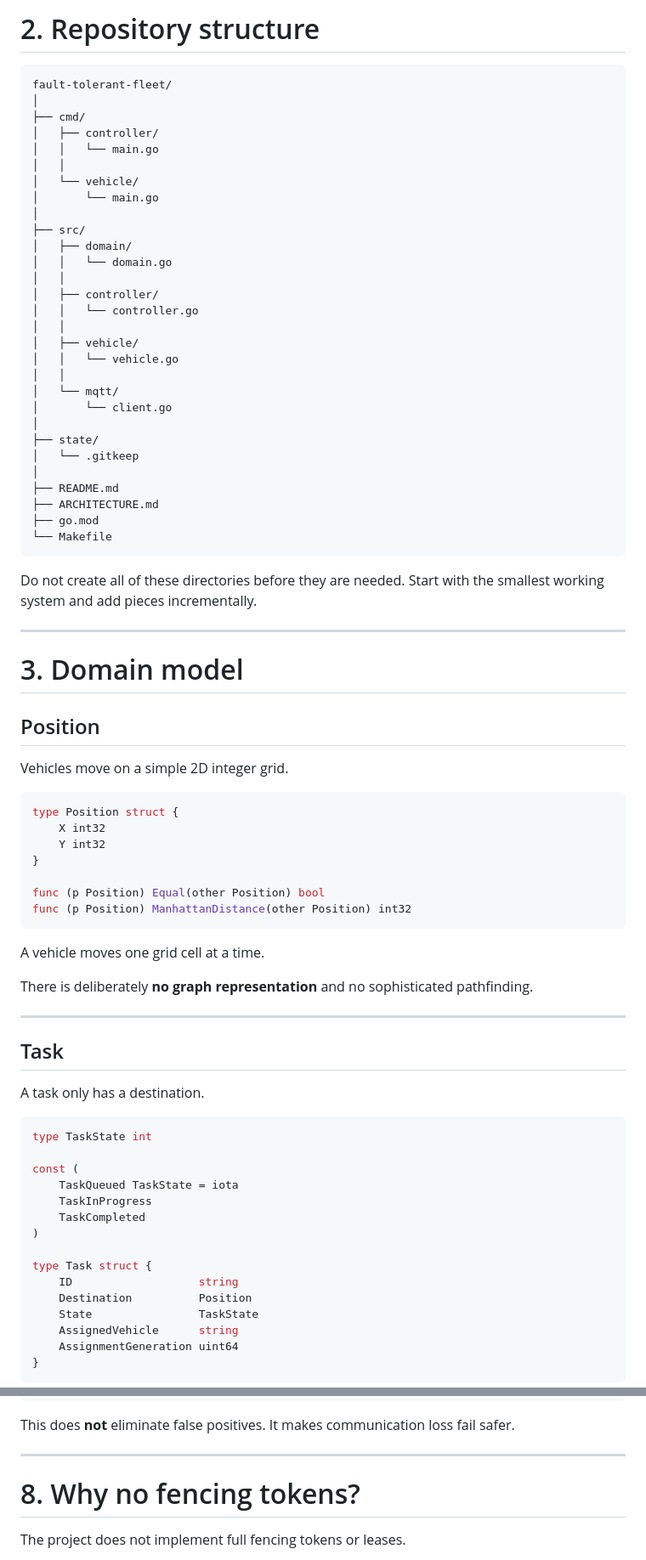
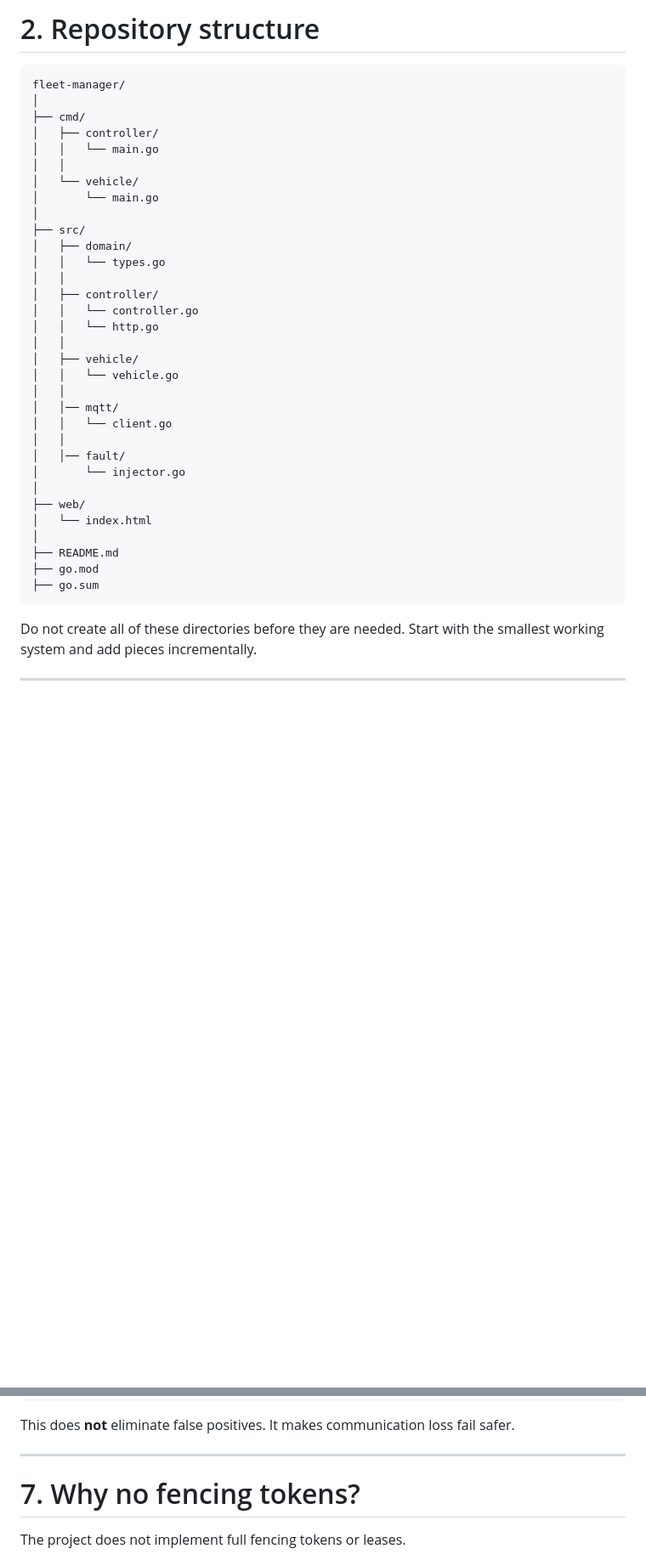
Before and after one commit to sloebrich/fleet-manager, a Markdown page: README.md, 2 parts joined by grey strips. Shown at 85% size. Drawn GitHub-style; blank space fills up the shorter version.

````diff
--- a/README.md
+++ b/README.md
@@ -82,7 +82,7 @@ Vehicles are relatively dumb agents. They:
 # 2. Repository structure
 
 ```text
-fault-tolerant-fleet/
+fleet-manager/
 │
 ├── cmd/
 │   ├── controller/
@@ -93,71 +93,30 @@ fault-tolerant-fleet/
 │
 ├── src/
 │   ├── domain/
-│   │   └── domain.go
+│   │   └── types.go
 │   │
 │   ├── controller/
 │   │   └── controller.go
+│   │   └── http.go
 │   │
 │   ├── vehicle/
 │   │   └── vehicle.go
 │   │
-│   └── mqtt/
-│       └── client.go
+│   │── mqtt/
+│   │   └── client.go
+│   │
+│   │── fault/
+│       └── injector.go
 │
-├── state/
-│   └── .gitkeep
+├── web/
+│   └── index.html
 │
 ├── README.md
-├── ARCHITECTURE.md
 ├── go.mod
-└── Makefile
+├── go.sum
 ```
 
 Do not create all of these directories before they are needed. Start with the smallest working system and add pieces incrementally.
 
 ---
 
-# 3. Domain model
-
-## Position
-
-Vehicles move on a simple 2D integer grid.
-
-```go
-type Position struct {
-    X int32
-    Y int32
-}
-
-func (p Position) Equal(other Position) bool
-func (p Position) ManhattanDistance(other Position) int32
-```
-
-A vehicle moves one grid cell at a time.
-
-There is deliberately **no graph representation** and no sophisticated pathfinding.
-
----
-
-## Task
-
-A task only has a destination.
-
-```go
-type TaskState int
-
-const (
-    TaskQueued TaskState = iota
-    TaskInProgress
-    TaskCompleted
-)
-
-type Task struct {
-    ID                   string
-    Destination          Position
-    State                TaskState
-    AssignedVehicle      string
-    AssignmentGeneration uint64
-}
-```
-
@@ -424,7 +343,7 @@ This does **not** eliminate false positives. It makes communication loss fail sa
 
 ---
 
-# 8. Why no fencing tokens?
+# 7. Why no fencing tokens?
 
 The project does not implement full fencing tokens or leases.
 
````
Also changed, not shown: other parts of README.md (+23 -93 lines).
